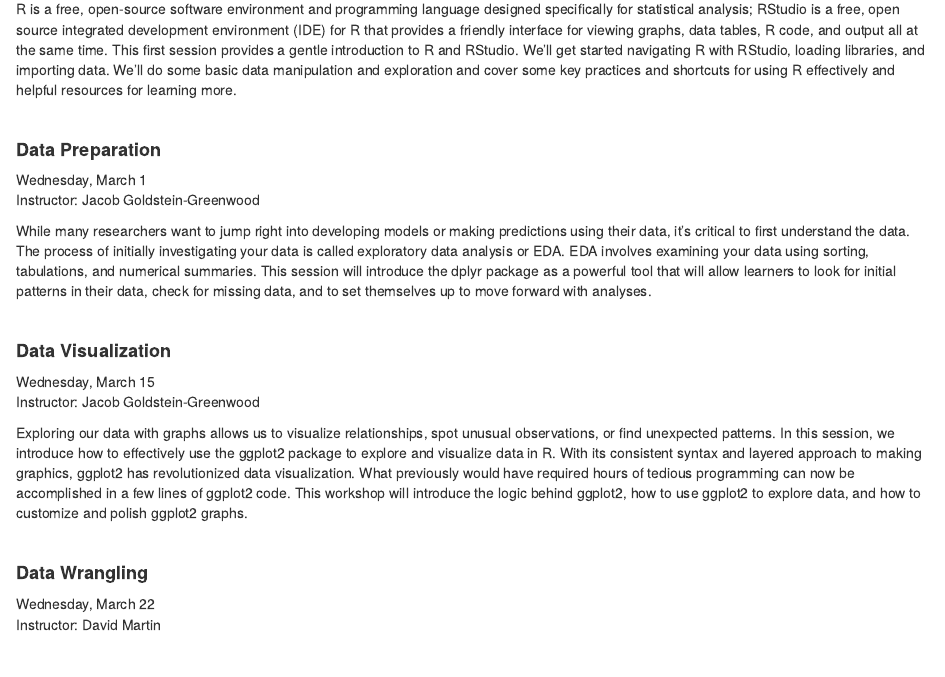
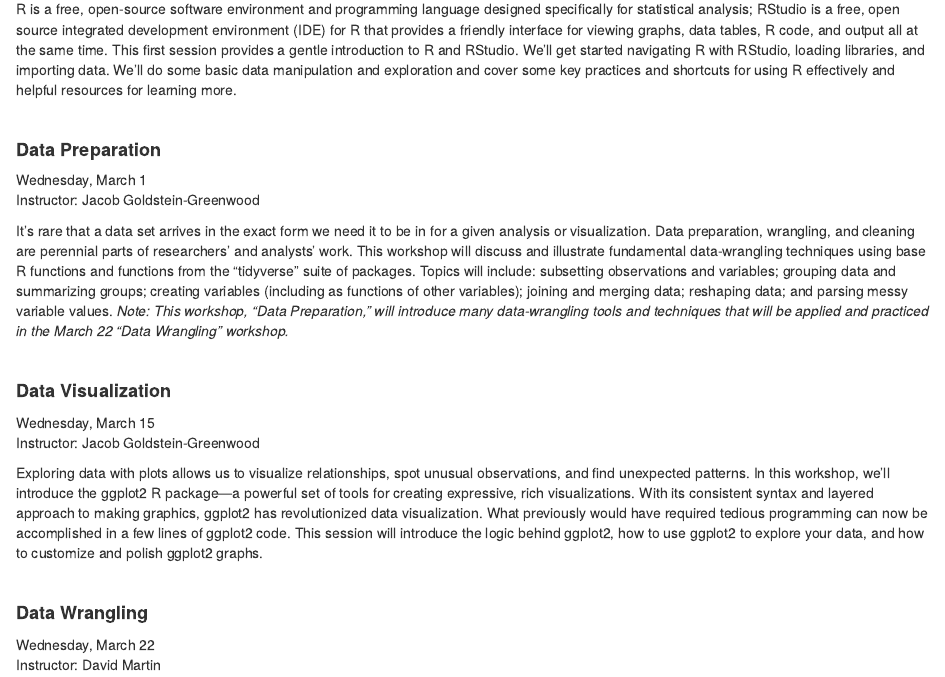
Before and after one commit to uvastatlab/phdplus2023, an R Markdown document (docs/index.Rmd): the page in a window 1100 px wide, from 580 px down. Rendered offline with R 4.5, knitr and Pandoc, with nearby package versions.

Commit message:
jgg wrkshp descrp update

```diff
--- a/docs/index.Rmd
+++ b/docs/index.Rmd
@@ -37,15 +34,13 @@ Instructor: Jenn Huck
 
 R is a free, open-source software environment and programming language designed specifically for statistical analysis; RStudio is a free, open source integrated development environment (IDE) for R that provides a friendly interface for viewing graphs, data tables, R code, and output all at the same time. This first session provides a gentle introduction to R and RStudio. We’ll get started navigating R with RStudio, loading libraries, and importing data. We’ll do some basic data manipulation and exploration and cover some key practices and shortcuts for using R effectively and helpful resources for learning more.
 
-
 <br>
 
 #### **Data Preparation**
 Wednesday, March 1
 Instructor: Jacob Goldstein-Greenwood
 
-While many researchers want to jump right into developing models or making predictions using their data, it's critical to first understand the data. The process of initially investigating your data is called exploratory data analysis or EDA. EDA involves examining your data using sorting, tabulations, and numerical summaries. This session will introduce the dplyr package as a powerful tool that will allow learners to look for initial patterns in their data, check for missing data, and to set themselves up to move forward with analyses.
-
+It’s rare that a data set arrives in the exact form we need it to be in for a given analysis or visualization. Data preparation, wrangling, and cleaning are perennial parts of researchers’ and analysts’ work. This workshop will discuss and illustrate fundamental data-wrangling techniques using base R functions and functions from the “tidyverse” suite of packages. Topics will include: subsetting observations and variables; grouping data and summarizing groups; creating variables (including as functions of other variables); joining and merging data; reshaping data; and parsing messy variable values. _Note: This workshop, “Data Preparation,” will introduce many data-wrangling tools and techniques that will be applied and practiced in the March 22 “Data Wrangling” workshop._
 
 <br>
 
@@ -53,9 +48,7 @@ While many researchers want to jump right into developing models or making predi
 Wednesday, March 15
 Instructor: Jacob Goldstein-Greenwood
 
-Exploring our data with graphs allows us to visualize relationships, spot unusual observations, or find unexpected patterns. In this session, we introduce how to effectively use the ggplot2 package to explore and visualize data in R. With its consistent syntax and layered approach to making graphics, ggplot2 has revolutionized data visualization. What previously would have required hours of tedious programming can now be accomplished in a few lines of ggplot2 code. This workshop will introduce the logic behind ggplot2, how to use ggplot2 to explore data, and how to customize and polish ggplot2 graphs.
-
-
+Exploring data with plots allows us to visualize relationships, spot unusual observations, and find unexpected patterns. In this workshop, we’ll introduce the ggplot2 R package—a powerful set of tools for creating expressive, rich visualizations. With its consistent syntax and layered approach to making graphics, ggplot2 has revolutionized data visualization. What previously would have required tedious programming can now be accomplished in a few lines of ggplot2 code. This session will introduce the logic behind ggplot2, how to use ggplot2 to explore your data, and how to customize and polish ggplot2 graphs.
 
 <br>
 
```
Also changed, not shown: docs/index.Rmd (10 more changed lines), 2 other files.
